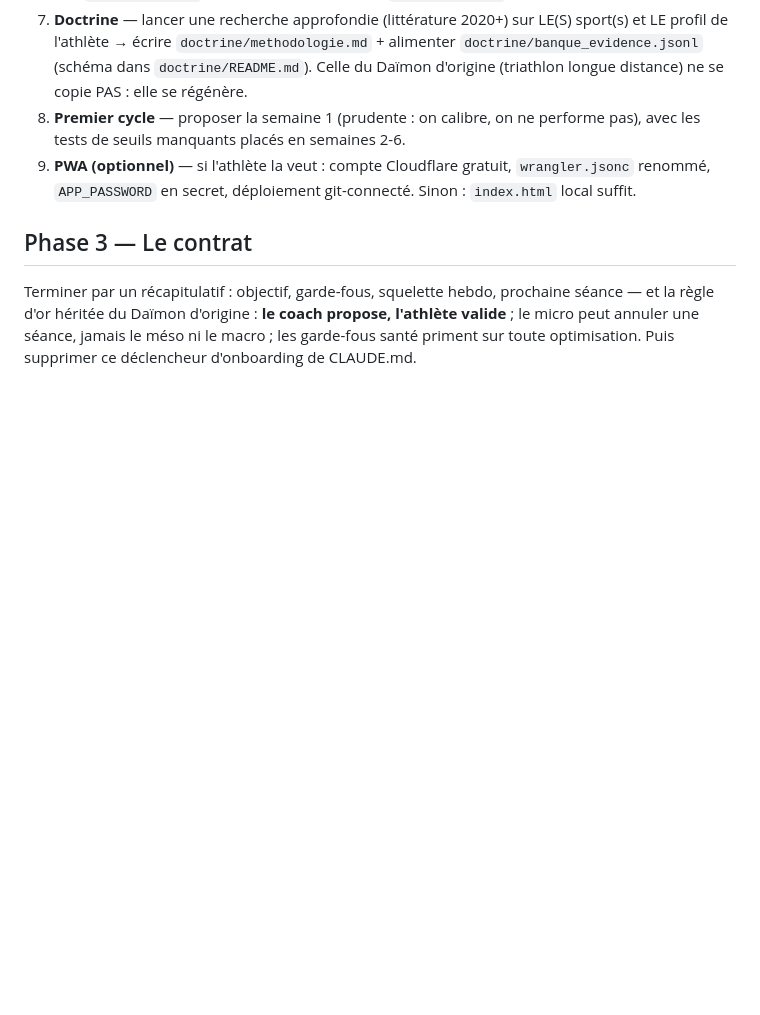
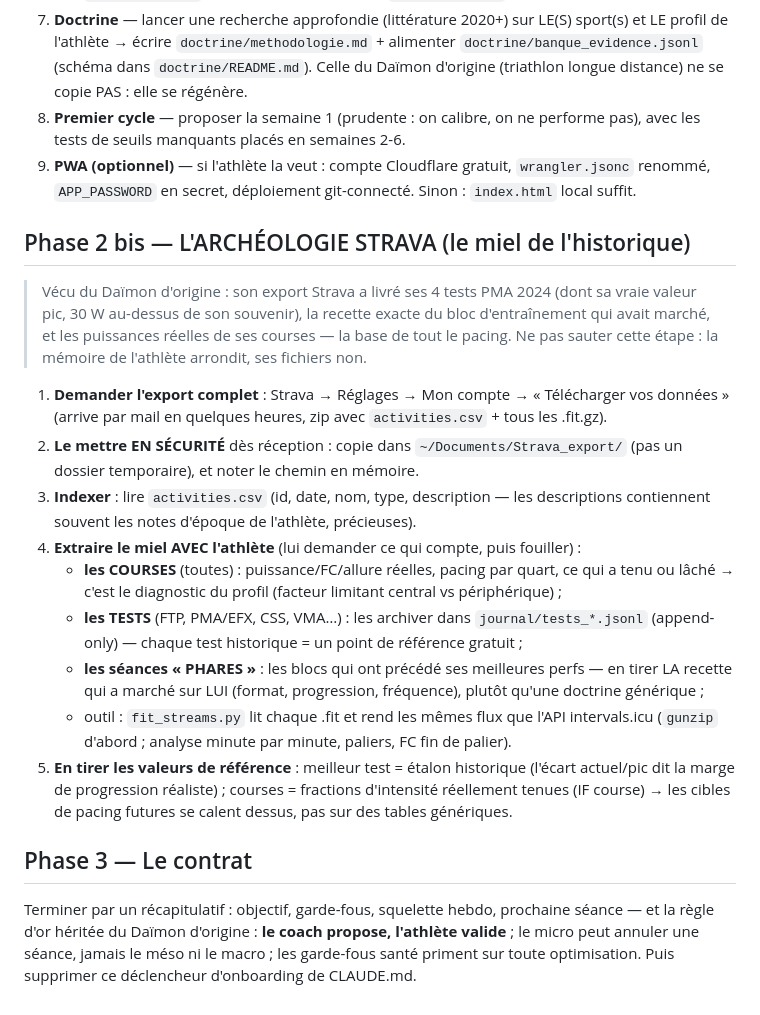
Before and after one commit to Chauver/daimon-template, a Markdown page: ONBOARDING.md, the part around the change. GitHub-like rendering; blank space fills up the shorter version.

Commit message:
Onboarding : phase 2 bis — archéologie de l'export Strava (courses, tests, séances phares)
Co-Authored-By: Claude Fable 5 <noreply@anthropic.com>

```diff
--- a/ONBOARDING.md
+++ b/ONBOARDING.md
@@ -87,6 +87,33 @@
 9. **PWA (optionnel)** — si l'athlète la veut : compte Cloudflare gratuit, `wrangler.jsonc`
    renommé, `APP_PASSWORD` en secret, déploiement git-connecté. Sinon : `index.html` local suffit.
 
+## Phase 2 bis — L'ARCHÉOLOGIE STRAVA (le miel de l'historique)
+
+> Vécu du Daïmon d'origine : son export Strava a livré ses 4 tests PMA 2024 (dont sa vraie
+> valeur pic, 30 W au-dessus de son souvenir), la recette exacte du bloc d'entraînement qui
+> avait marché, et les puissances réelles de ses courses — la base de tout le pacing. Ne pas
+> sauter cette étape : la mémoire de l'athlète arrondit, ses fichiers non.
+
+1. **Demander l'export complet** : Strava → Réglages → Mon compte → « Télécharger vos données »
+   (arrive par mail en quelques heures, zip avec `activities.csv` + tous les .fit.gz).
+2. **Le mettre EN SÉCURITÉ** dès réception : copie dans `~/Documents/Strava_export/` (pas un
+   dossier temporaire), et noter le chemin en mémoire.
+3. **Indexer** : lire `activities.csv` (id, date, nom, type, description — les descriptions
+   contiennent souvent les notes d'époque de l'athlète, précieuses).
+4. **Extraire le miel AVEC l'athlète** (lui demander ce qui compte, puis fouiller) :
+   - **les COURSES** (toutes) : puissance/FC/allure réelles, pacing par quart, ce qui a tenu
+     ou lâché → c'est le diagnostic du profil (facteur limitant central vs périphérique) ;
+   - **les TESTS** (FTP, PMA/EFX, CSS, VMA…) : les archiver dans `journal/tests_*.jsonl`
+     (append-only) — chaque test historique = un point de référence gratuit ;
+   - **les séances « PHARES »** : les blocs qui ont précédé ses meilleures perfs — en tirer
+     LA recette qui a marché sur LUI (format, progression, fréquence), plutôt qu'une doctrine
+     générique ;
+   - outil : `fit_streams.py` lit chaque .fit et rend les mêmes flux que l'API intervals.icu
+     (`gunzip` d'abord ; analyse minute par minute, paliers, FC fin de palier).
+5. **En tirer les valeurs de référence** : meilleur test = étalon historique (l'écart actuel/pic
+   dit la marge de progression réaliste) ; courses = fractions d'intensité réellement tenues
+   (IF course) → les cibles de pacing futures se calent dessus, pas sur des tables génériques.
+
 ## Phase 3 — Le contrat
 
 Terminer par un récapitulatif : objectif, garde-fous, squelette hebdo, prochaine séance —
```
